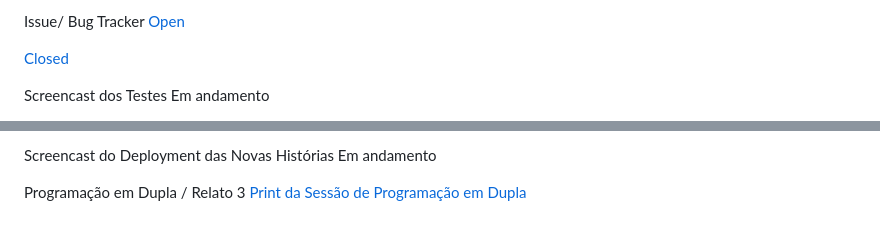
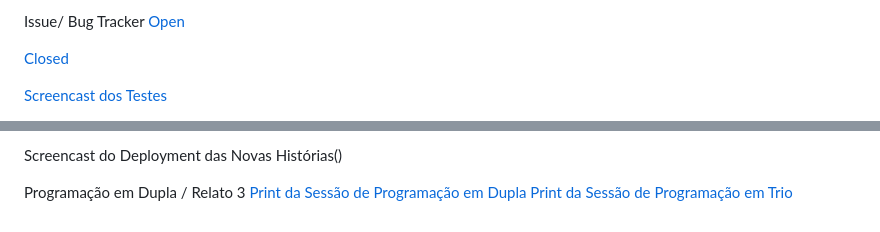
Before and after one commit to Amfgs/projeto-Only-Football-Fans, a Markdown page: README.md, 2 parts joined by grey strips. Drawn GitHub-style; folded sections open.

Commit message:
Update README with links and images for screencasts

```diff
--- a/README.md
+++ b/README.md
@@ -247,6 +247,5 @@ Depois que seu ambiente estiver configurado e suas alterações estiverem pronta
 
   [Closed](images/bugtracker3_closed.png)
 
-  Screencast dos Testes
-  Em andamento
+  [Screencast dos Testes]()
 
@@ -255,8 +253,9 @@ Depois que seu ambiente estiver configurado e suas alterações estiverem pronta
 
-  Screencast do Deployment das Novas Histórias
-  Em andamento
+  Screencast do Deployment das Novas Histórias()
+
 
   Programação em Dupla / Relato 3
-  [Print da Sessão de Programação em Dupla](Pendente)
+  [Print da Sessão de Programação em Dupla](images/duplas.png)
+  [Print da Sessão de Programação em Trio](images/trio.png)
 
 </details>
```
Also changed, not shown: other parts of README.md (+1 -2 lines).
